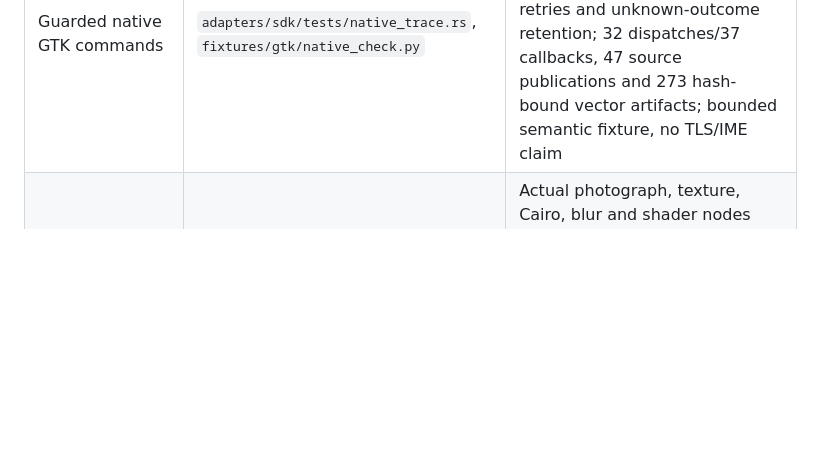
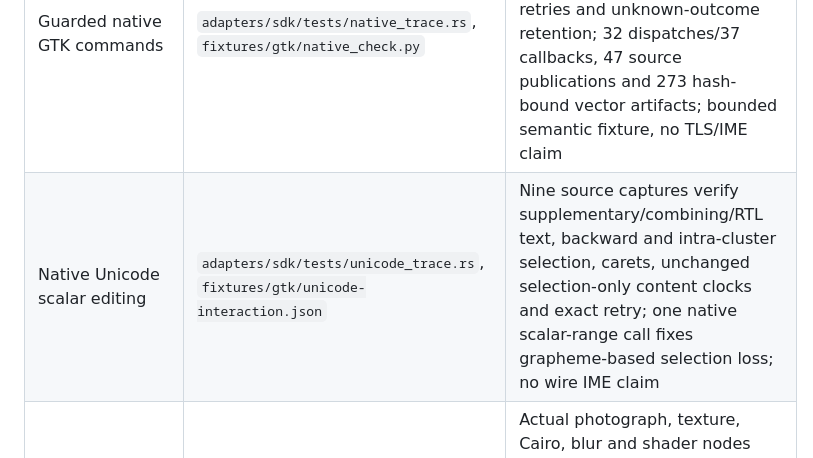
Before and after one commit to nick1udwig/rui, a Markdown page: conformance/STATUS.md, the part around the change. Drawn GitHub-style; blank space fills up the shorter version.

Commit message:
docs: record native Unicode editing acceptance

```diff
--- a/conformance/STATUS.md
+++ b/conformance/STATUS.md
@@ -32,6 +32,7 @@ remaining integration gates.
 | Trusted resource admission | `protocol-core/tests/receiver.rs` | Authenticated producer helper validates the complete graph before granting its declared closure; invalid graphs and allocation failures roll back grants; strict default receiver unchanged |
 | Actual GTK capture and SDK | `adapters/sdk/tests/gtk_capture.rs`, Python producer tests, `fixtures/gtk/measure.py` | Twenty strict publications: seventeen mapped snapshots and three lifecycle signals; typed scalar text/selection, collection and focus clocks, unmap/remap pin release, fresh identities after destruction, reentrant lifecycle ordering and bounded artifact decoding |
 | Guarded native GTK commands | `adapters/sdk/tests/native_trace.rs`, `fixtures/gtk/native_check.py` | Common-ledger admission, live native identity/clocks/modality/lease guards, causal capture, exact retries and unknown-outcome retention; 32 dispatches/37 callbacks, 47 source publications and 273 hash-bound vector artifacts; bounded semantic fixture, no TLS/IME claim |
+| Native Unicode scalar editing | `adapters/sdk/tests/unicode_trace.rs`, `fixtures/gtk/unicode-interaction.json` | Nine source captures verify supplementary/combining/RTL text, backward and intra-cluster selection, carets, unchanged selection-only content clocks and exact retry; one native scalar-range call fixes grapheme-based selection loss; no wire IME claim |
 | GTK unsupported sources and vector audit | `adapters/sdk/tests/negative_trace.rs`, `fixtures/gtk/negative-report.json`; refreshed native trace | Actual photograph, texture, Cairo, blur and shader nodes decline with named Partial regions; native path control succeeds; observed Python exporter traps, exact decoded geometry/resources and gap census checks; full network recorder remains open |
 | GTK local visual comparison | `fixtures/gtk/pixel-comparison.json`, comparator tests and SDK glyph negative controls | Seventeen strict frames pass declared native/replay tolerance; zero interior mismatches, 1,577 outline bounds checked; actual decoded glyph omission/shift/size rejected; reports bind exact golden envelope bytes |
 
```
Also changed, not shown: conformance/CASES.md (+2 -2 lines).
